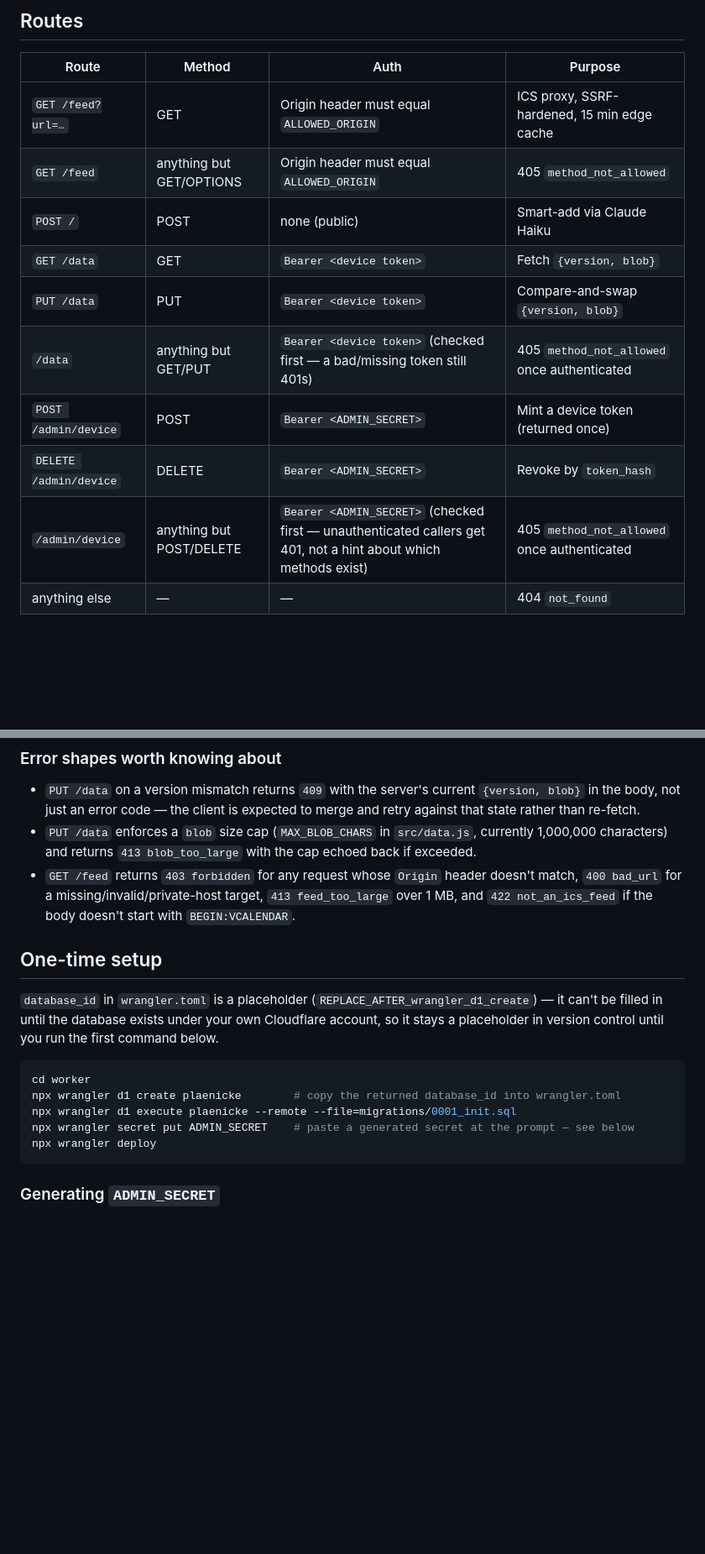
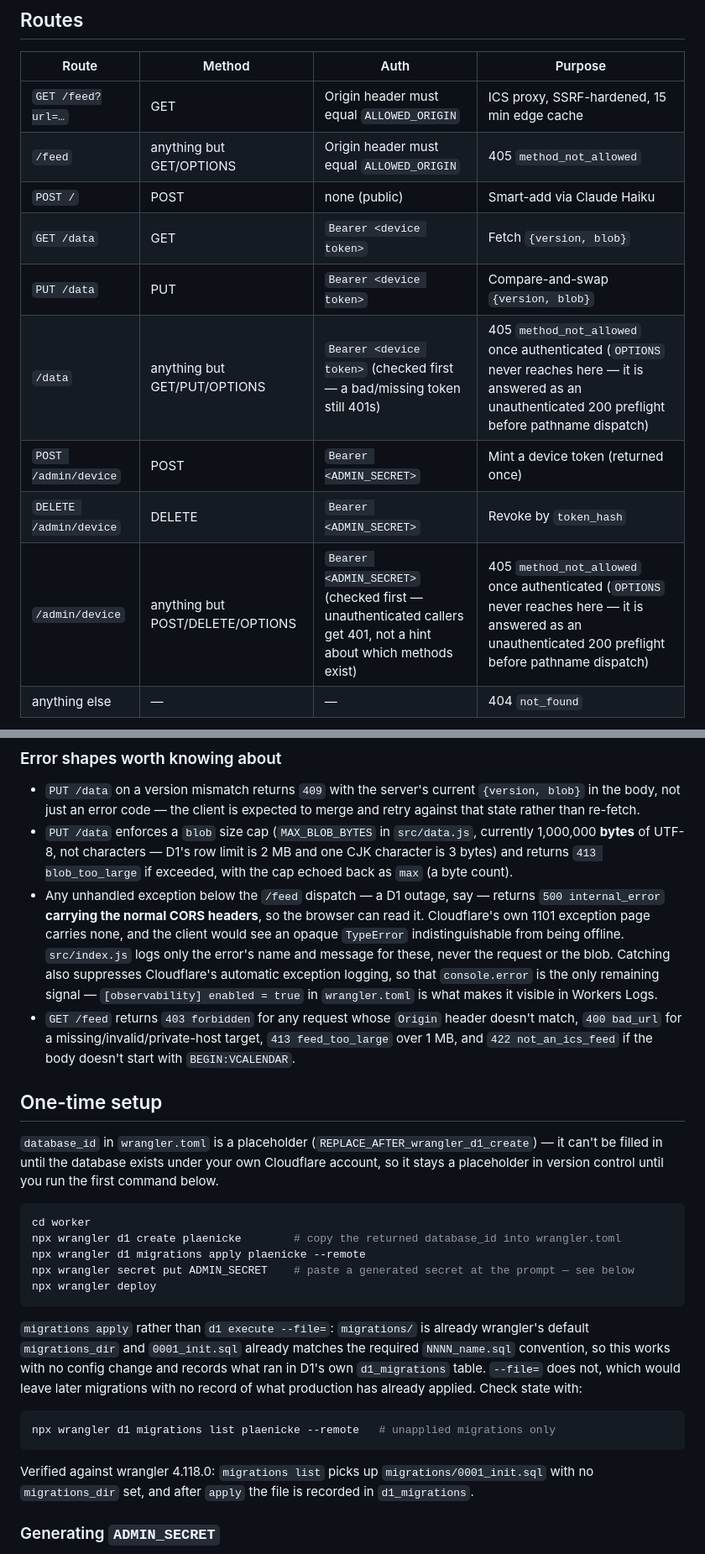
Before and after one commit to AJaenicke518/plaenicke, a Markdown page: worker/README.md, 2 parts joined by grey strips. Shown at 84% size. Drawn GitHub-style; blank space fills up the shorter version.

Commit message:
docs(worker): route table corrections, byte cap, migrations apply
- The GET /feed row's Route cell contradicted its own Method cell
  ("anything but GET/OPTIONS"); it is just /feed.
- /data and /admin/device claimed unsupported methods return 405 "once
  authenticated", but OPTIONS is intercepted before pathname dispatch
  and returns an unauthenticated 200 preflight. Noted on both rows.
- MAX_BLOB_CHARS -> MAX_BLOB_BYTES; `max` is now a byte count.
- Document the new CORS-bearing 500 internal_error and where its log
  line lands.
- Use `d1 migrations apply --remote` for the one-time setup instead of
  `d1 execute --file=`. Verified against wrangler 4.118.0: migrations/
  is already the default migrations_dir and 0001_init.sql already
  matches the NNNN_name.sql convention, so `migrations list` finds it
  with no config change, `apply` runs it, and it is then recorded in
  D1's d1_migrations table. The --file= recipe leaves that table empty,
  which would leave Plan 3's 0002_*.sql with no record of what
  production has already applied. Verified with --local only; nothing
  was run against the remote database.

Co-Authored-By: Claude Opus 5 (1M context) <noreply@anthropic.com>

````diff
--- a/worker/README.md
+++ b/worker/README.md
@@ -9,14 +9,14 @@ holds one opaque, client-encrypted sync blob in D1 behind device-token auth.
 | Route | Method | Auth | Purpose |
 |---|---|---|---|
 | `GET /feed?url=…` | GET | Origin header must equal `ALLOWED_ORIGIN` | ICS proxy, SSRF-hardened, 15 min edge cache |
-| `GET /feed` | anything but GET/OPTIONS | Origin header must equal `ALLOWED_ORIGIN` | 405 `method_not_allowed` |
+| `/feed` | anything but GET/OPTIONS | Origin header must equal `ALLOWED_ORIGIN` | 405 `method_not_allowed` |
 | `POST /` | POST | none (public) | Smart-add via Claude Haiku |
 | `GET /data` | GET | `Bearer <device token>` | Fetch `{version, blob}` |
 | `PUT /data` | PUT | `Bearer <device token>` | Compare-and-swap `{version, blob}` |
-| `/data` | anything but GET/PUT | `Bearer <device token>` (checked first — a bad/missing token still 401s) | 405 `method_not_allowed` once authenticated |
+| `/data` | anything but GET/PUT/OPTIONS | `Bearer <device token>` (checked first — a bad/missing token still 401s) | 405 `method_not_allowed` once authenticated (`OPTIONS` never reaches here — it is answered as an unauthenticated 200 preflight before pathname dispatch) |
 | `POST /admin/device` | POST | `Bearer <ADMIN_SECRET>` | Mint a device token (returned once) |
 | `DELETE /admin/device` | DELETE | `Bearer <ADMIN_SECRET>` | Revoke by `token_hash` |
-| `/admin/device` | anything but POST/DELETE | `Bearer <ADMIN_SECRET>` (checked first — unauthenticated callers get 401, not a hint about which methods exist) | 405 `method_not_allowed` once authenticated |
+| `/admin/device` | anything but POST/DELETE/OPTIONS | `Bearer <ADMIN_SECRET>` (checked first — unauthenticated callers get 401, not a hint about which methods exist) | 405 `method_not_allowed` once authenticated (`OPTIONS` never reaches here — it is answered as an unauthenticated 200 preflight before pathname dispatch) |
 | anything else | — | — | 404 `not_found` |
 
 `GET /feed` is dispatched before the shared CORS/OPTIONS handling and answers
@@ -37,9 +37,19 @@ misleading `bad_json`.
 - `PUT /data` on a version mismatch returns `409` with the server's current
   `{version, blob}` in the body, not just an error code — the client is
   expected to merge and retry against that state rather than re-fetch.
-- `PUT /data` enforces a `blob` size cap (`MAX_BLOB_CHARS` in `src/data.js`,
-  currently 1,000,000 characters) and returns `413 blob_too_large` with the
-  cap echoed back if exceeded.
+- `PUT /data` enforces a `blob` size cap (`MAX_BLOB_BYTES` in `src/data.js`,
+  currently 1,000,000 **bytes** of UTF-8, not characters — D1's row limit is
+  2 MB and one CJK character is 3 bytes) and returns `413 blob_too_large` if
+  exceeded, with the cap echoed back as `max` (a byte count).
+- Any unhandled exception below the `/feed` dispatch — a D1 outage, say —
+  returns `500 internal_error` **carrying the normal CORS headers**, so the
+  browser can read it. Cloudflare's own 1101 exception page carries none, and
+  the client would see an opaque `TypeError` indistinguishable from being
+  offline. `src/index.js` logs only the error's name and message for these,
+  never the request or the blob. Catching also suppresses Cloudflare's
+  automatic exception logging, so that `console.error` is the only remaining
+  signal — `[observability] enabled = true` in `wrangler.toml` is what makes
+  it visible in Workers Logs.
 - `GET /feed` returns `403 forbidden` for any request whose `Origin` header
   doesn't match, `400 bad_url` for a missing/invalid/private-host target,
   `413 feed_too_large` over 1 MB, and `422 not_an_ics_feed` if the body
@@ -55,10 +65,25 @@ in version control until you run the first command below.
 ```bash
 cd worker
 npx wrangler d1 create plaenicke        # copy the returned database_id into wrangler.toml
-npx wrangler d1 execute plaenicke --remote --file=migrations/0001_init.sql
+npx wrangler d1 migrations apply plaenicke --remote
 npx wrangler secret put ADMIN_SECRET    # paste a generated secret at the prompt — see below
 npx wrangler deploy
 ```
+
+`migrations apply` rather than `d1 execute --file=`: `migrations/` is already
+wrangler's default `migrations_dir` and `0001_init.sql` already matches the
+required `NNNN_name.sql` convention, so this works with no config change and
+records what ran in D1's own `d1_migrations` table. `--file=` does not, which
+would leave later migrations with no record of what production has already
+applied. Check state with:
+
+```bash
+npx wrangler d1 migrations list plaenicke --remote   # unapplied migrations only
+```
+
+Verified against wrangler 4.118.0: `migrations list` picks up
+`migrations/0001_init.sql` with no `migrations_dir` set, and after `apply` the
+file is recorded in `d1_migrations`.
 
 ### Generating `ADMIN_SECRET`
 
````
